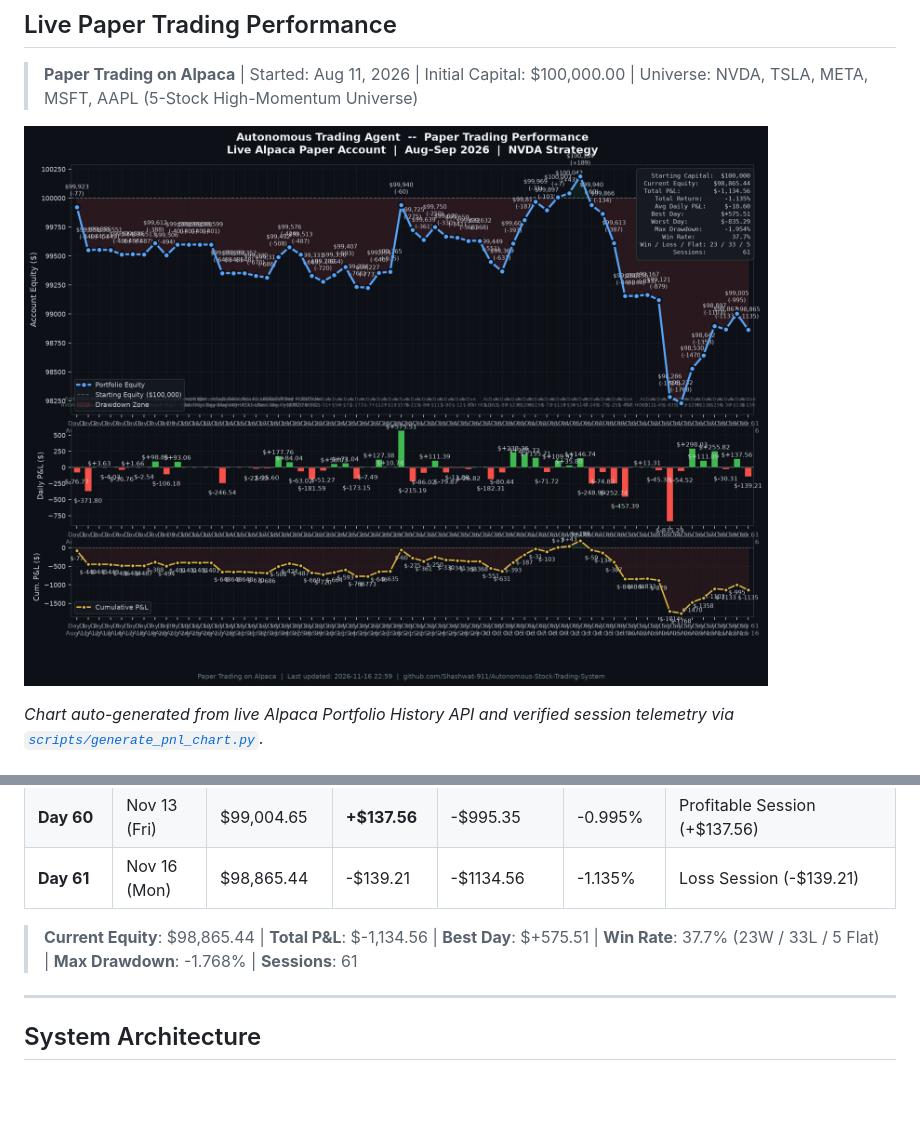
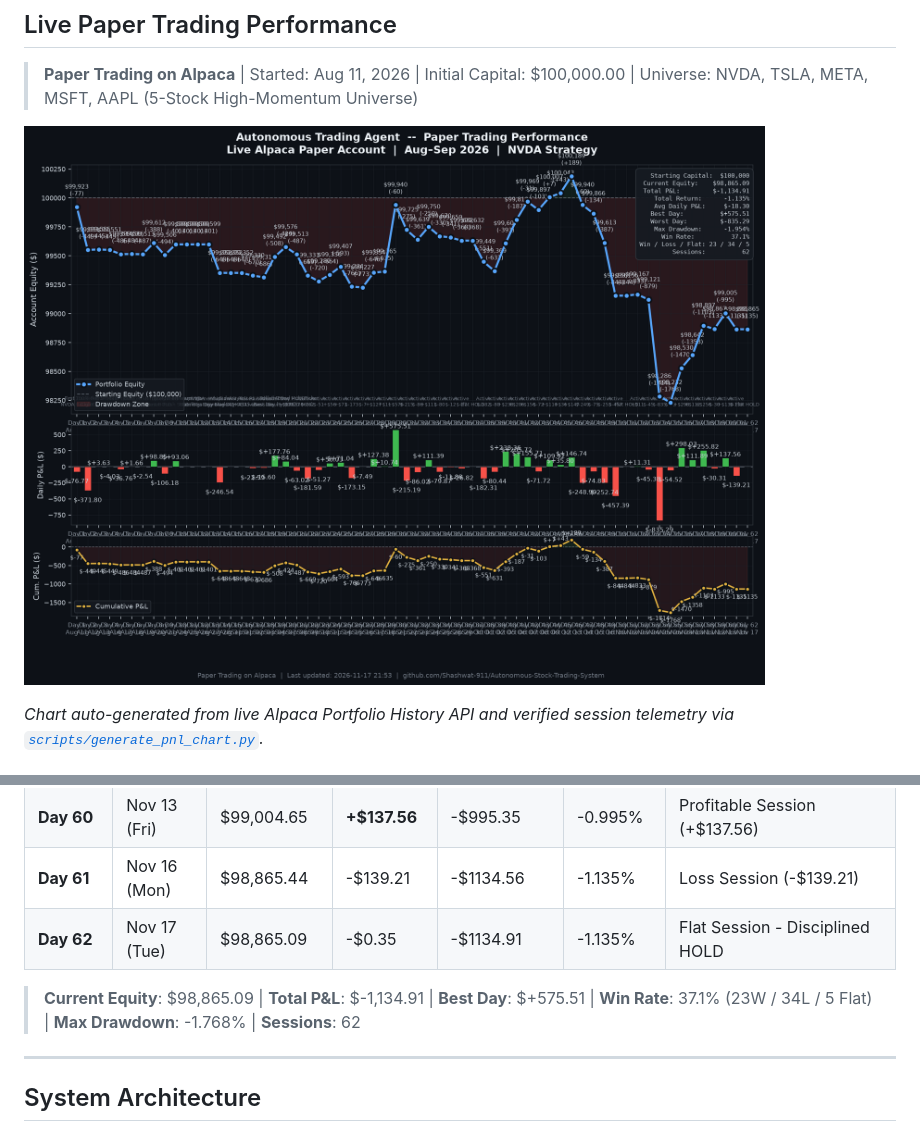
Before and after one commit to Shashwat-911/Autonomous-Stock-Trading-System, a Markdown page: README.md, 2 parts joined by grey strips. Rendered like a GitHub page; pictures changed too: outputs/daily_pnl_chart.png; blank space fills up the shorter version.

Commit message:
auto(session): 2026-11-17 | equity=$98,865 | return=-1.135%

```diff
--- a/README.md
+++ b/README.md
@@ -47,7 +47,7 @@ The automated trading bot is deployed in the cloud on Render with continuous mon
 
 > **Paper Trading on Alpaca** | Started: Aug 11, 2026 | Initial Capital: $100,000.00 | Universe: NVDA, TSLA, META, MSFT, AAPL (5-Stock High-Momentum Universe)
 
-![Daily P&L Chart](outputs/daily_pnl_chart.png?v=20261116)
+![Daily P&L Chart](outputs/daily_pnl_chart.png?v=20261117)
 
 *Chart auto-generated from live Alpaca Portfolio History API and verified session telemetry via [`scripts/generate_pnl_chart.py`](scripts/generate_pnl_chart.py).*
 
@@ -116,8 +116,9 @@ The automated trading bot is deployed in the cloud on Render with continuous mon
 | **Day 59** | Nov 12 (Thu) | $98,867.09 | -$30.31 | -$1132.91 | -1.133% | Active Session (-$30.31) |
 | **Day 60** | Nov 13 (Fri) | $99,004.65 | **+$137.56** | -$995.35 | -0.995% | Profitable Session (+$137.56) |
 | **Day 61** | Nov 16 (Mon) | $98,865.44 | -$139.21 | -$1134.56 | -1.135% | Loss Session (-$139.21) |
+| **Day 62** | Nov 17 (Tue) | $98,865.09 | -$0.35 | -$1134.91 | -1.135% | Flat Session - Disciplined HOLD |
 
-> **Current Equity**: $98,865.44 | **Total P&L**: $-1,134.56 | **Best Day**: $+575.51 | **Win Rate**: 37.7% (23W / 33L / 5 Flat) | **Max Drawdown**: -1.768% | **Sessions**: 61
+> **Current Equity**: $98,865.09 | **Total P&L**: $-1,134.91 | **Best Day**: $+575.51 | **Win Rate**: 37.1% (23W / 34L / 5 Flat) | **Max Drawdown**: -1.768% | **Sessions**: 62
 ---
 
 ## System Architecture
```
Also changed, not shown: 4 other files.
